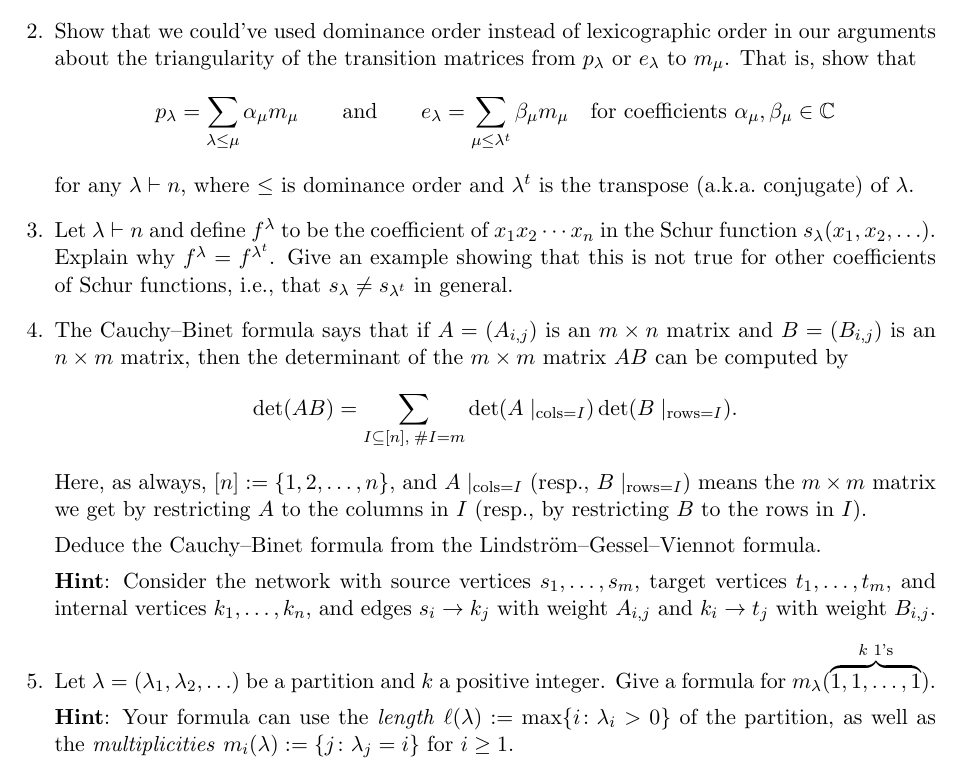
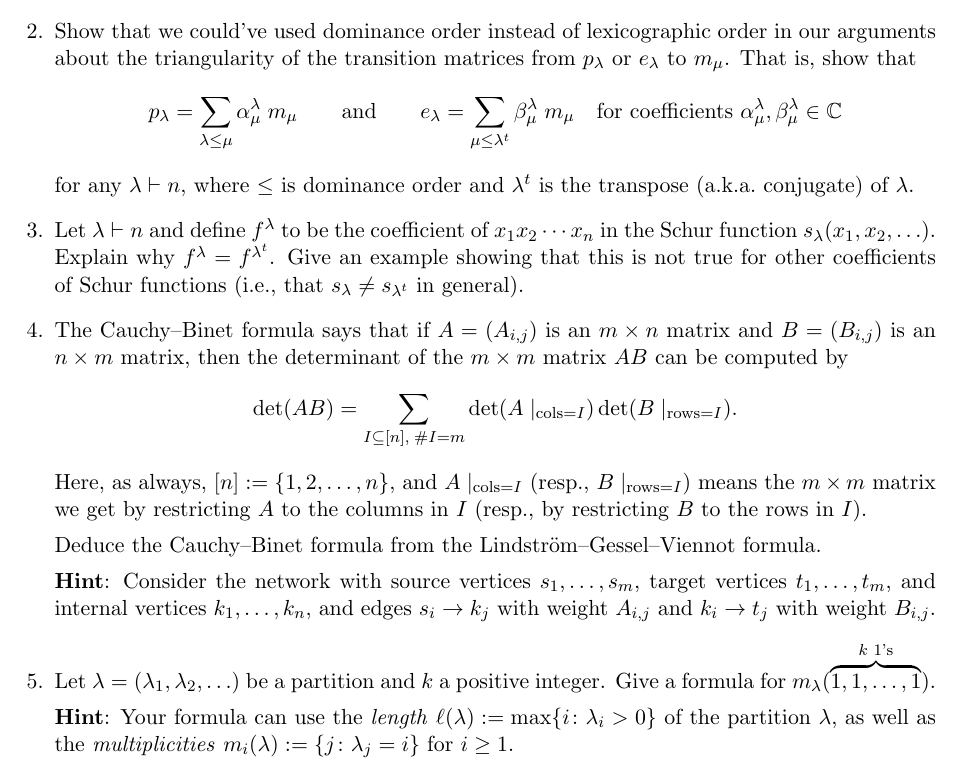
Before and after one commit to samuelfhopkins/samuelfhopkins.github.io, a LaTeX problem sheet (classes/274/hw2.tex): part of the page, cut so that both start at the same text. Compiled offline with pdfLaTeX.

Commit message:
Add files via upload

```diff
--- a/classes/274/hw2.tex
+++ b/classes/274/hw2.tex
@@ -29,10 +29,10 @@ A different order on partitions of $n$ is the dominance order. The \emph{dominan
 \end{enumerate}
 
 \item Show that we could've used dominance order instead of lexicographic order in our arguments about the triangularity of the transition matrices from $p_{\lambda}$ or $e_{\lambda}$ to $m_{\mu}$. That is, show that
-\[ p_{\lambda} = \sum_{\lambda \leq \mu} \alpha_{\mu} m_{\mu} \qquad \textrm{and} \qquad e_{\lambda} = \sum_{\mu \leq \lambda^t} \beta_{\mu} m_{\mu} \quad \textrm{for coefficients $\alpha_{\mu},\beta_{\mu}\in\mathbb{C}$}\]
+\[ p_{\lambda} = \sum_{\lambda \leq \mu} \alpha^{\lambda}_{\mu} \; m_{\mu} \qquad \textrm{and} \qquad e_{\lambda} = \sum_{\mu \leq \lambda^t} \beta^{\lambda}_{\mu} \; m_{\mu} \quad \textrm{for coefficients $\alpha^{\lambda}_{\mu},\beta^{\lambda}_{\mu}\in\mathbb{C}$}\]
 for any $\lambda \vdash n$, where $\leq$ is dominance order and $\lambda^t$ is the transpose (a.k.a.~conjugate) of $\lambda$.
 
-\item Let $\lambda \vdash n$ and define $f^{\lambda}$ to be the coefficient of $x_1x_2\cdots x_n$ in the Schur function $s_{\lambda}(x_1,x_2,\ldots)$. Explain why $f^{\lambda} = f^{\lambda^t}$. Give an example showing that this is not true for other coefficients of Schur functions, i.e., that $s_{\lambda} \neq s_{\lambda^t}$ in general.
+\item Let $\lambda \vdash n$ and define $f^{\lambda}$ to be the coefficient of $x_1x_2\cdots x_n$ in the Schur function $s_{\lambda}(x_1,x_2,\ldots)$. Explain why $f^{\lambda} = f^{\lambda^t}$. Give an example showing that this is not true for other coefficients of Schur functions (i.e., that $s_{\lambda} \neq s_{\lambda^t}$ in general).
 
 \item The Cauchy--Binet formula says that if $A=(A_{i,j})$ is an $m \times n$ matrix and $B=(B_{i,j})$ is an $n\times m$ matrix, then the determinant of the $m \times m$ matrix $AB$ can be computed by
 \[ \det(AB) = \sum_{I \subseteq [n], \; \#I = m} \det(A\mid_{\mathrm{cols}=I})  \det(B\mid_{\mathrm{rows}=I}). \]
@@ -44,7 +44,7 @@ Deduce the Cauchy--Binet formula from the Lindstr\"{o}m--Gessel--Viennot formula
 
 \item Let $\lambda=(\lambda_1,\lambda_2,\ldots)$ be a partition and $k$ a positive integer. Give a formula for $m_{\lambda}(\overbrace{1,1,\ldots,1}^{\textrm{$k$ $1$'s}})$.
 
-{\bf Hint}: Your formula can use the \emph{length} $\ell(\lambda) := \max \{ i\colon \lambda_i > 0 \}$ of the partition, as well as the \emph{multiplicities} $m_i(\lambda) := \{j\colon \lambda_j = i\}$ for $i \geq 1$.
+{\bf Hint}: Your formula can use the \emph{length} $\ell(\lambda) := \max \{ i\colon \lambda_i > 0 \}$ of the partition $\lambda$, as well as the \emph{multiplicities} $m_i(\lambda) := \{j\colon \lambda_j = i\}$ for $i \geq 1$.
 
 \end{enumerate}
 
```
Also changed, not shown: classes/274/hw2.pdf.
